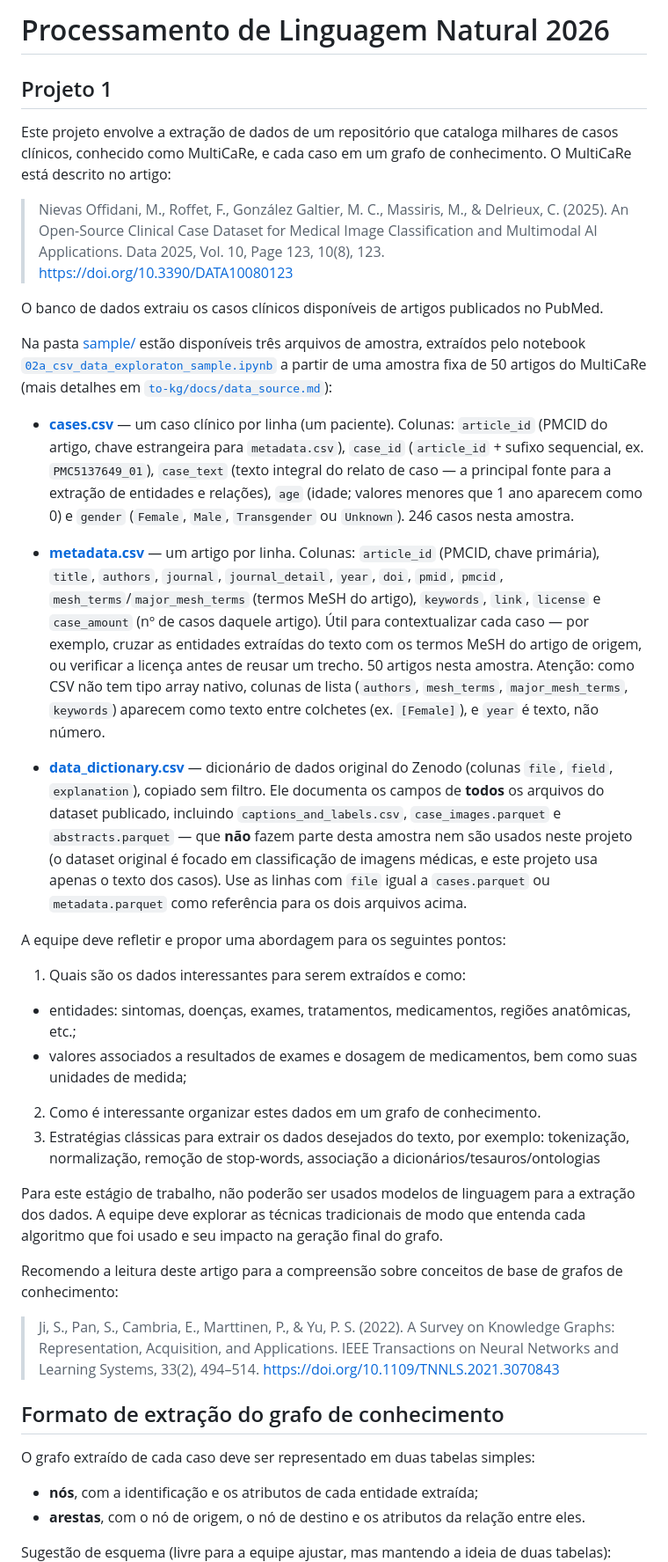
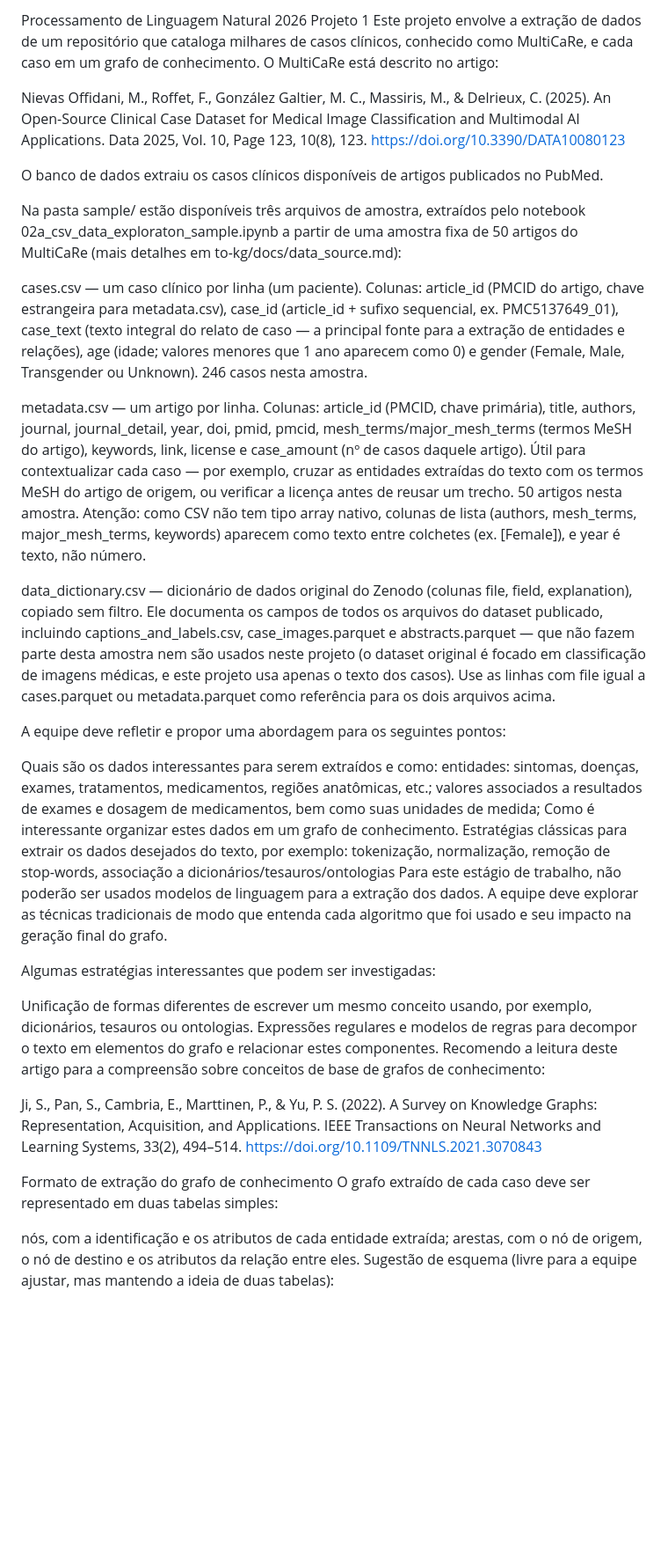
Before and after one commit to gabrielschade03/MC896-NLP, a Markdown page: Projeto 1/instrucoes.md, the part around one of its changes. Shown at 88% size. GitHub-like rendering; blank space fills up the shorter version.

```diff
--- a/Projeto 1/instrucoes.md
+++ b/Projeto 1/instrucoes.md
@@ -1,40 +1,40 @@
-# Processamento de Linguagem Natural 2026
-
-## Projeto 1
-
+Processamento de Linguagem Natural 2026
+Projeto 1
 Este projeto envolve a extração de dados de um repositório que cataloga milhares de casos clínicos, conhecido como MultiCaRe, e cada caso em um grafo de conhecimento. O MultiCaRe está descrito no artigo:
 
-> Nievas Offidani, M., Roffet, F., González Galtier, M. C., Massiris, M., & Delrieux, C. (2025). An Open-Source Clinical Case Dataset for Medical Image Classification and Multimodal AI Applications. Data 2025, Vol. 10, Page 123, 10(8), 123. https://doi.org/10.3390/DATA10080123
+Nievas Offidani, M., Roffet, F., González Galtier, M. C., Massiris, M., & Delrieux, C. (2025). An Open-Source Clinical Case Dataset for Medical Image Classification and Multimodal AI Applications. Data 2025, Vol. 10, Page 123, 10(8), 123. https://doi.org/10.3390/DATA10080123
 
 O banco de dados extraiu os casos clínicos disponíveis de artigos publicados no PubMed.
 
-Na pasta [sample/](sample/) estão disponíveis três arquivos de amostra, extraídos pelo notebook [`02a_csv_data_exploraton_sample.ipynb`](../../../to-kg/notebooks/02a_csv_data_exploraton_sample.ipynb) a partir de uma amostra fixa de 50 artigos do MultiCaRe (mais detalhes em [`to-kg/docs/data_source.md`](../../../to-kg/docs/data_source.md)):
+Na pasta sample/ estão disponíveis três arquivos de amostra, extraídos pelo notebook 02a_csv_data_exploraton_sample.ipynb a partir de uma amostra fixa de 50 artigos do MultiCaRe (mais detalhes em to-kg/docs/data_source.md):
 
-- **[cases.csv](sample/cases.csv)** — um caso clínico por linha (um paciente). Colunas: `article_id` (PMCID do artigo, chave estrangeira para `metadata.csv`), `case_id` (`article_id` + sufixo sequencial, ex. `PMC5137649_01`), `case_text` (texto integral do relato de caso — a principal fonte para a extração de entidades e relações), `age` (idade; valores menores que 1 ano aparecem como 0) e `gender` (`Female`, `Male`, `Transgender` ou `Unknown`). 246 casos nesta amostra.
+cases.csv — um caso clínico por linha (um paciente). Colunas: article_id (PMCID do artigo, chave estrangeira para metadata.csv), case_id (article_id + sufixo sequencial, ex. PMC5137649_01), case_text (texto integral do relato de caso — a principal fonte para a extração de entidades e relações), age (idade; valores menores que 1 ano aparecem como 0) e gender (Female, Male, Transgender ou Unknown). 246 casos nesta amostra.
 
-- **[metadata.csv](sample/metadata.csv)** — um artigo por linha. Colunas: `article_id` (PMCID, chave primária), `title`, `authors`, `journal`, `journal_detail`, `year`, `doi`, `pmid`, `pmcid`, `mesh_terms`/`major_mesh_terms` (termos MeSH do artigo), `keywords`, `link`, `license` e `case_amount` (nº de casos daquele artigo). Útil para contextualizar cada caso — por exemplo, cruzar as entidades extraídas do texto com os termos MeSH do artigo de origem, ou verificar a licença antes de reusar um trecho. 50 artigos nesta amostra. Atenção: como CSV não tem tipo array nativo, colunas de lista (`authors`, `mesh_terms`, `major_mesh_terms`, `keywords`) aparecem como texto entre colchetes (ex. `[Female]`), e `year` é texto, não número.
+metadata.csv — um artigo por linha. Colunas: article_id (PMCID, chave primária), title, authors, journal, journal_detail, year, doi, pmid, pmcid, mesh_terms/major_mesh_terms (termos MeSH do artigo), keywords, link, license e case_amount (nº de casos daquele artigo). Útil para contextualizar cada caso — por exemplo, cruzar as entidades extraídas do texto com os termos MeSH do artigo de origem, ou verificar a licença antes de reusar um trecho. 50 artigos nesta amostra. Atenção: como CSV não tem tipo array nativo, colunas de lista (authors, mesh_terms, major_mesh_terms, keywords) aparecem como texto entre colchetes (ex. [Female]), e year é texto, não número.
 
-- **[data_dictionary.csv](sample/data_dictionary.csv)** — dicionário de dados original do Zenodo (colunas `file`, `field`, `explanation`), copiado sem filtro. Ele documenta os campos de **todos** os arquivos do dataset publicado, incluindo `captions_and_labels.csv`, `case_images.parquet` e `abstracts.parquet` — que **não** fazem parte desta amostra nem são usados neste projeto (o dataset original é focado em classificação de imagens médicas, e este projeto usa apenas o texto dos casos). Use as linhas com `file` igual a `cases.parquet` ou `metadata.parquet` como referência para os dois arquivos acima.
+data_dictionary.csv — dicionário de dados original do Zenodo (colunas file, field, explanation), copiado sem filtro. Ele documenta os campos de todos os arquivos do dataset publicado, incluindo captions_and_labels.csv, case_images.parquet e abstracts.parquet — que não fazem parte desta amostra nem são usados neste projeto (o dataset original é focado em classificação de imagens médicas, e este projeto usa apenas o texto dos casos). Use as linhas com file igual a cases.parquet ou metadata.parquet como referência para os dois arquivos acima.
 
 A equipe deve refletir e propor uma abordagem para os seguintes pontos:
-1. Quais são os dados interessantes para serem extraídos e como:
-  * entidades: sintomas, doenças, exames, tratamentos, medicamentos, regiões anatômicas, etc.;
-  * valores associados a resultados de exames e dosagem de medicamentos, bem como suas unidades de medida;
-2. Como é interessante organizar estes dados em um grafo de conhecimento.
-3. Estratégias clássicas para extrair os dados desejados do texto, por exemplo: tokenização, normalização, remoção de stop-words, associação a dicionários/tesauros/ontologias
 
+Quais são os dados interessantes para serem extraídos e como:
+entidades: sintomas, doenças, exames, tratamentos, medicamentos, regiões anatômicas, etc.;
+valores associados a resultados de exames e dosagem de medicamentos, bem como suas unidades de medida;
+Como é interessante organizar estes dados em um grafo de conhecimento.
+Estratégias clássicas para extrair os dados desejados do texto, por exemplo: tokenização, normalização, remoção de stop-words, associação a dicionários/tesauros/ontologias
 Para este estágio de trabalho, não poderão ser usados modelos de linguagem para a extração dos dados. A equipe deve explorar as técnicas tradicionais de modo que entenda cada algoritmo que foi usado e seu impacto na geração final do grafo.
 
+Algumas estratégias interessantes que podem ser investigadas:
+
+Unificação de formas diferentes de escrever um mesmo conceito usando, por exemplo, dicionários, tesauros ou ontologias.
+Expressões regulares e modelos de regras para decompor o texto em elementos do grafo e relacionar estes componentes.
 Recomendo a leitura deste artigo para a compreensão sobre conceitos de base de grafos de conhecimento:
 
-> Ji, S., Pan, S., Cambria, E., Marttinen, P., & Yu, P. S. (2022). A Survey on Knowledge Graphs: Representation, Acquisition, and Applications. IEEE Transactions on Neural Networks and Learning Systems, 33(2), 494–514. https://doi.org/10.1109/TNNLS.2021.3070843
+Ji, S., Pan, S., Cambria, E., Marttinen, P., & Yu, P. S. (2022). A Survey on Knowledge Graphs: Representation, Acquisition, and Applications. IEEE Transactions on Neural Networks and Learning Systems, 33(2), 494–514. https://doi.org/10.1109/TNNLS.2021.3070843
 
-## Formato de extração do grafo de conhecimento
-
+Formato de extração do grafo de conhecimento
 O grafo extraído de cada caso deve ser representado em duas tabelas simples:
 
-* **nós**, com a identificação e os atributos de cada entidade extraída;
-* **arestas**, com o nó de origem, o nó de destino e os atributos da relação entre eles.
-
+nós, com a identificação e os atributos de cada entidade extraída;
+arestas, com o nó de origem, o nó de destino e os atributos da relação entre eles.
 Sugestão de esquema (livre para a equipe ajustar, mas mantendo a ideia de duas tabelas):
 
```
Also changed, not shown: other parts of Projeto 1/instrucoes.md (+24 -6 lines).
